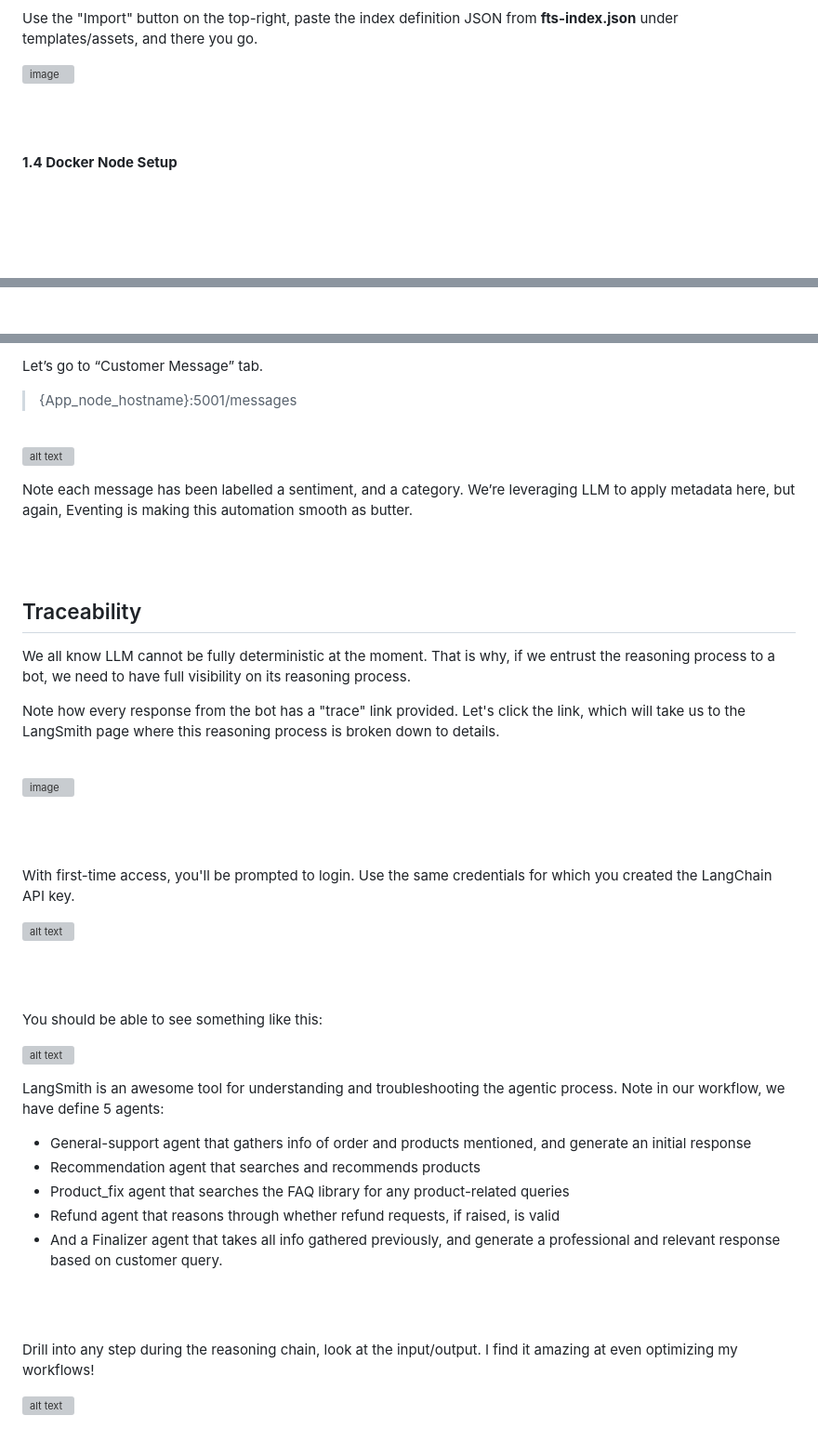
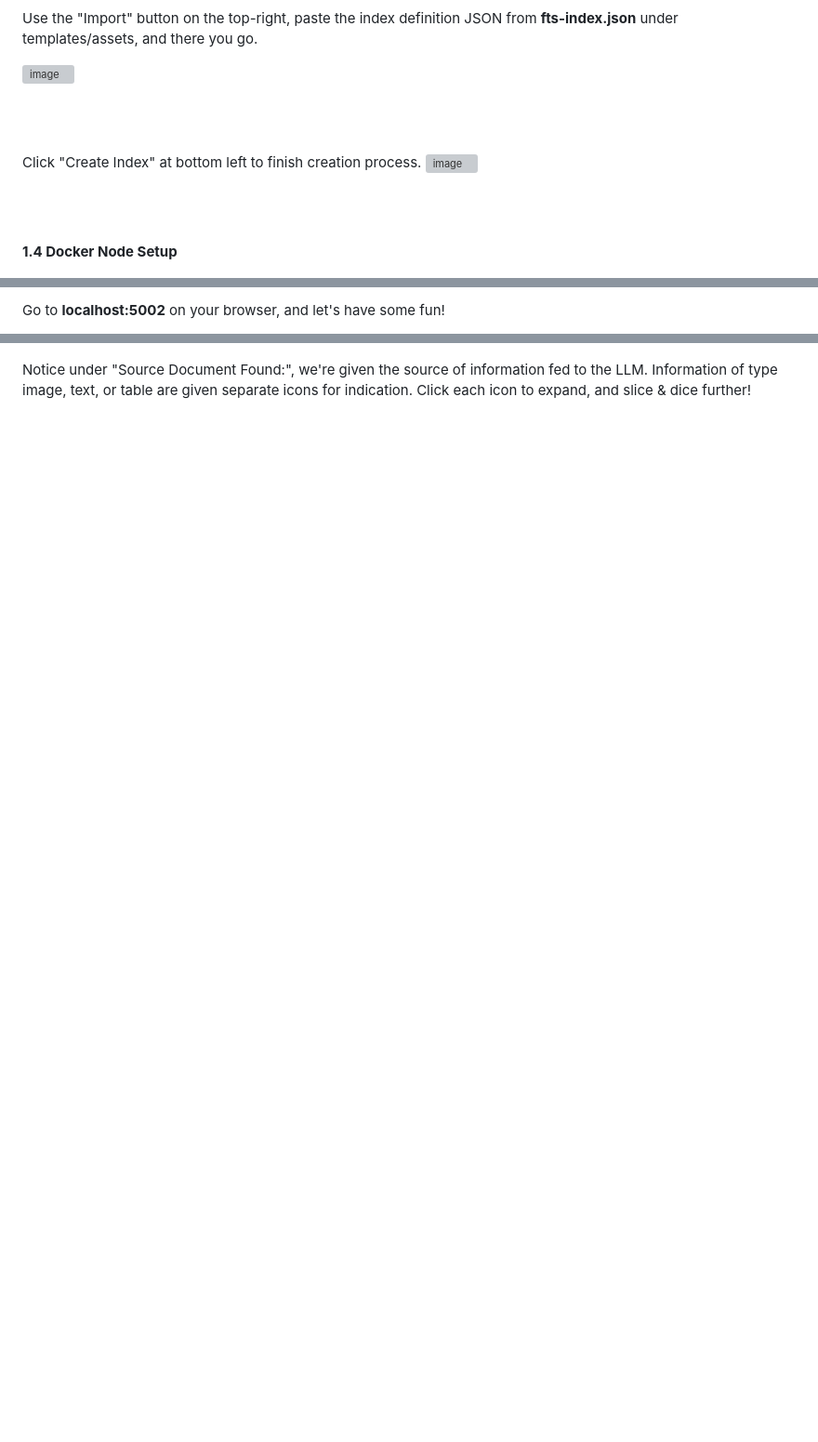
Before and after one commit to willyecomsoft/multi-model-rag, a Markdown page: README.md, 3 parts joined by grey strips. Shown: that part at 93% size. Rendered like a GitHub page; blank space fills up the shorter version; grey boxes are pictures that could not be loaded.

```diff
--- a/README.md
+++ b/README.md
@@ -127,6 +127,10 @@ Use the "Import" button on the top-right, paste the index definition JSON from *
 
 ![image](https://github.com/user-attachments/assets/72a84234-ee9f-4066-9a72-48dc3ec409cf)
 
+<br><br>
+
+Click "Create Index" at bottom left to finish creation process.
+![image](https://github.com/user-attachments/assets/24e1854f-db22-4c78-aa3b-dd89c5552774)
 
 <br><br>
 
@@ -270,2 +234,3 @@ Go back to main page. Another message is sent to the customer on the good news o
 
+Go to **localhost:5002** on your browser, and let's have some fun!
 
@@ -273,52 +238,2 @@ Go back to main page. Another message is sent to the customer on the good news o
 
-Let’s go to “Customer Message” tab.
-
-> {App_node_hostname}:5001/messages
-
-<br>
-
-![alt text](static/images/image-23.png)
-
-
-Note each message has been labelled a sentiment, and a category. We’re leveraging LLM to apply metadata here, but again, Eventing is making this automation smooth as butter.
-
-<br><br>
-
-## Traceability
-
-We all know LLM cannot be fully deterministic at the moment. That is why, if we entrust the reasoning process to a bot, we need to have full visibility on its reasoning process.
-
-Note how every response from the bot has a "trace" link provided. Let's click the link, which will take us to the LangSmith page where this reasoning process is broken down to details.
-
-<br>
-
-![image](https://github.com/user-attachments/assets/40a0d263-c74c-4070-aa96-99421f90ed22)
-
-
-<br><br>
-
-With first-time access, you'll be prompted to login. Use the same credentials for which you created the LangChain API key.
-
-![alt text](static/images/image-24.png)
-
-<br><br>
-
-You should be able to see something like this:
-
-![alt text](static/images/image-25.png)
-
-
-LangSmith is an awesome tool for understanding and troubleshooting the agentic process. Note in our workflow, we have define 5 agents:
-
-- General-support agent that gathers info of order and products mentioned, and generate an initial response
-- Recommendation agent that searches and recommends products
-- Product_fix agent that searches the FAQ library for any product-related queries
-- Refund agent that reasons through whether refund requests, if raised, is valid
-- And a Finalizer agent that takes all info gathered previously, and generate a professional and relevant response based on customer query.
-
-
-<br><br>
-
-Drill into any step during the reasoning chain, look at the input/output. I find it amazing at even optimizing my workflows!
-
-![alt text](static/images/image-26.png)
+Notice under "Source Document Found:", we're given the source of information fed to the LLM. Information of type image, text, or table are given separate icons for indication. Click each icon to expand, and slice & dice further!
```
Also changed, not shown: other parts of README.md (+26 -66 lines).
